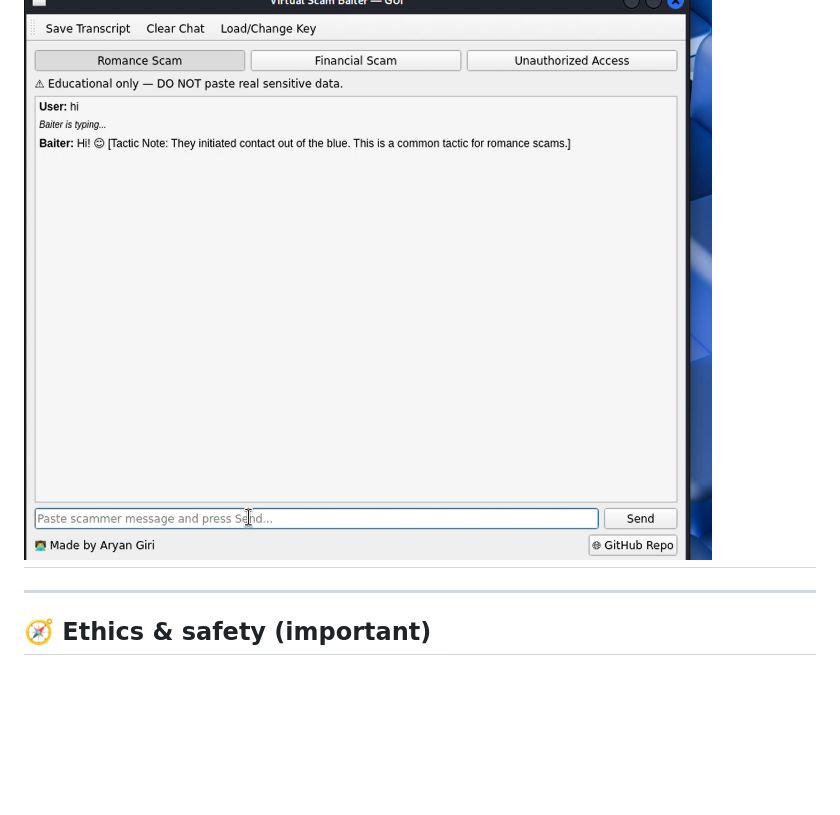
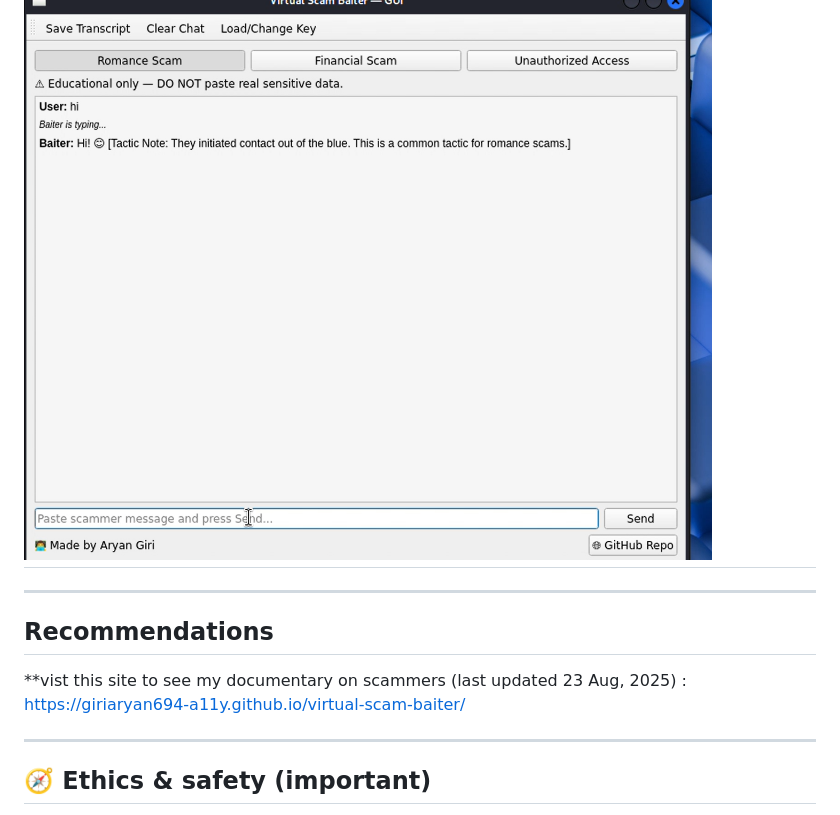
Before and after one commit to giriaryan694-a11y/virtual-scam-baiter, a Markdown page: README.md, the part around the change. Rendered like a GitHub page; blank space fills up the shorter version.

```diff
--- a/README.md
+++ b/README.md
@@ -70,6 +70,9 @@ python main.py
 # ![virtual-scam-baiter](https://github.com/giriaryan694-a11y/virtual-scam-baiter/blob/main/screenrecording.mp4)
 # ![virtual-scam-baiter](https://github.com/giriaryan694-a11y/virtual-scam-baiter/blob/main/Screenshot%202025-08-22%20230516.png)
 
+---
+## Recommendations
+ **vist this site to see my documentary on scammers (last updated 23 Aug, 2025) : https://giriaryan694-a11y.github.io/virtual-scam-baiter/
 
 ---
 
```
